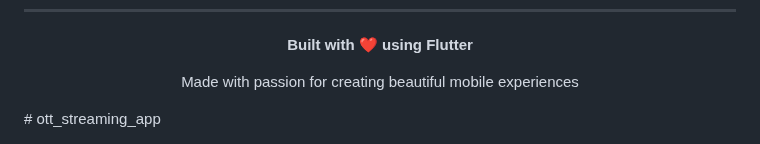
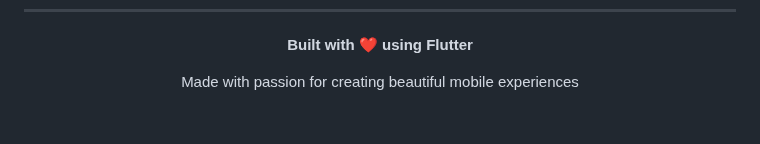
Before and after one commit to dineshkokare123/ott_streaming_app, a Markdown page: README.md, the part around the change. Rendered like a GitHub page; blank space fills up the shorter version.

Commit message:
Clean up README by removing div and title
Removed unnecessary closing div tag and app title.

```diff
--- a/README.md
+++ b/README.md
@@ -344,6 +344,3 @@ This project is licensed under the MIT License - see the [LICENSE](LICENSE) file
 **Built with ❤️ using Flutter**
 
 Made with passion for creating beautiful mobile experiences
-
-</div>
-# ott_streaming_app
```
